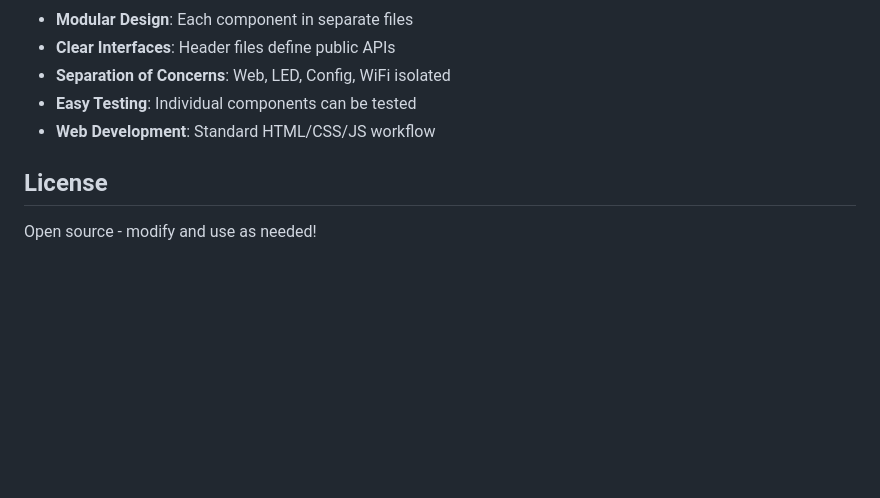
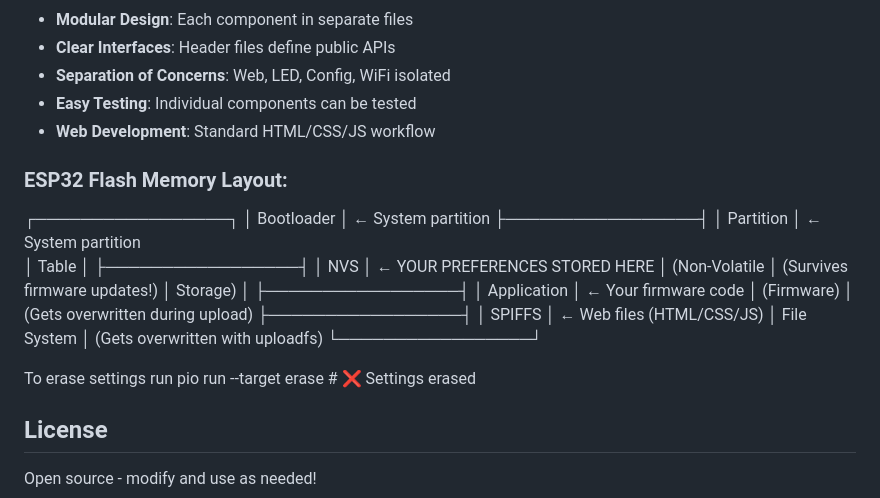
Before and after one commit to arulrajesh/learn_ESP, a Markdown page: readme.md, the part around the change. Rendered like a GitHub page; blank space fills up the shorter version.

Commit message:
Updated readme with as to why changes persist through firmware updates

```diff
--- a/readme.md
+++ b/readme.md
@@ -191,6 +191,27 @@ pio run -e release --target upload
 - **Easy Testing**: Individual components can be tested
 - **Web Development**: Standard HTML/CSS/JS workflow
 
+### ESP32 Flash Memory Layout:
+┌─────────────────┐
+│   Bootloader    │ ← System partition
+├─────────────────┤
+│   Partition     │ ← System partition
+│   Table         │
+├─────────────────┤
+│   NVS           │ ← YOUR PREFERENCES STORED HERE
+│   (Non-Volatile │   (Survives firmware updates!)
+│    Storage)     │
+├─────────────────┤
+│   Application   │ ← Your firmware code
+│   (Firmware)    │   (Gets overwritten during upload)
+├─────────────────┤
+│   SPIFFS        │ ← Web files (HTML/CSS/JS)
+│   File System   │   (Gets overwritten with uploadfs)
+└─────────────────┘
+
+To erase settings run
+pio run --target erase           # ❌ Settings erased
+
 ## License
 
 Open source - modify and use as needed!
```
